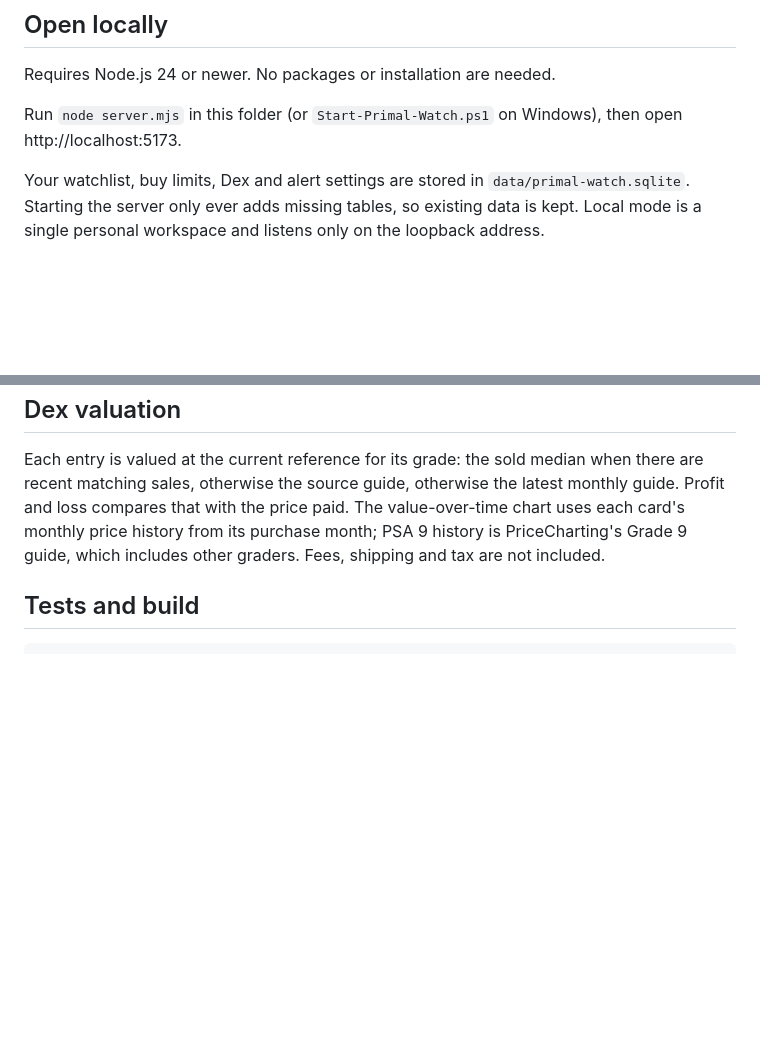
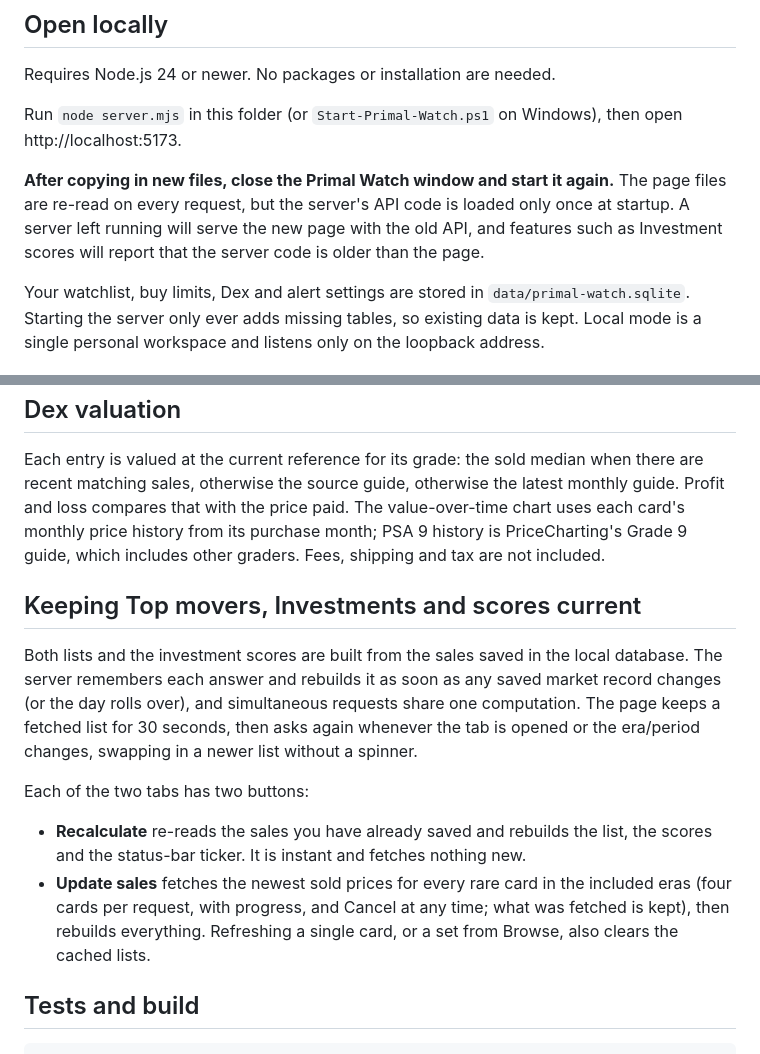
Before and after one commit to d-roads/pokemon, a Markdown page: site/README.md, 2 parts joined by grey strips. GitHub-like rendering; blank space fills up the shorter version.

Commit message:
Update handoff and README for score error fix and refresh controls
Co-Authored-By: Claude Sonnet 5.5 <noreply@anthropic.com>
Claude-Session: https://claude.ai/code/session_01PhMSCZC9kwwWHF3xw862JE

````diff
--- a/site/README.md
+++ b/site/README.md
@@ -7,6 +7,8 @@ A personal Pokémon card tracker covering the EX, Diamond & Pearl through HGSS,
 Requires Node.js 24 or newer. No packages or installation are needed.
 
 Run `node server.mjs` in this folder (or `Start-Primal-Watch.ps1` on Windows), then open http://localhost:5173.
+
+**After copying in new files, close the Primal Watch window and start it again.** The page files are re-read on every request, but the server's API code is loaded only once at startup. A server left running will serve the new page with the old API, and features such as Investment scores will report that the server code is older than the page.
 
 Your watchlist, buy limits, Dex and alert settings are stored in `data/primal-watch.sqlite`. Starting the server only ever adds missing tables, so existing data is kept. Local mode is a single personal workspace and listens only on the loopback address.
 
@@ -95,6 +97,15 @@ A part that cannot be measured counts as 50 and is labeled. Cards under the $25
 
 Each entry is valued at the current reference for its grade: the sold median when there are recent matching sales, otherwise the source guide, otherwise the latest monthly guide. Profit and loss compares that with the price paid. The value-over-time chart uses each card's monthly price history from its purchase month; PSA 9 history is PriceCharting's Grade 9 guide, which includes other graders. Fees, shipping and tax are not included.
 
+## Keeping Top movers, Investments and scores current
+
+Both lists and the investment scores are built from the sales saved in the local database. The server remembers each answer and rebuilds it as soon as any saved market record changes (or the day rolls over), and simultaneous requests share one computation. The page keeps a fetched list for 30 seconds, then asks again whenever the tab is opened or the era/period changes, swapping in a newer list without a spinner.
+
+Each of the two tabs has two buttons:
+
+- **Recalculate** re-reads the sales you have already saved and rebuilds the list, the scores and the status-bar ticker. It is instant and fetches nothing new.
+- **Update sales** fetches the newest sold prices for every rare card in the included eras (four cards per request, with progress, and Cancel at any time; what was fetched is kept), then rebuilds everything. Refreshing a single card, or a set from Browse, also clears the cached lists.
+
 ## Tests and build
 
 ```
````
Also changed, not shown: handoff.md (+11 -2 lines).
